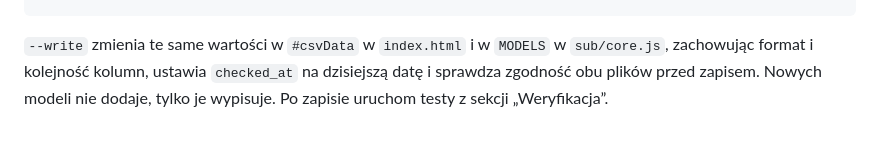
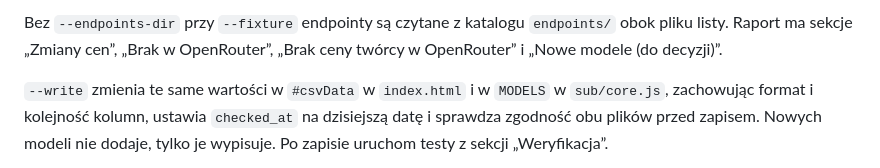
Before and after one commit to workszop/aicalc, a Markdown page: README.md, the part around one of its changes. Drawn GitHub-style; blank space fills up the shorter version.

````diff
--- a/README.md
+++ b/README.md
@@ -372,4 +408,8 @@ node scripts/update-prices.mjs --only deepseek-flash,claude-opus-5
 ```
+
+Bez `--endpoints-dir` przy `--fixture` endpointy są czytane z katalogu
+`endpoints/` obok pliku listy. Raport ma sekcje „Zmiany cen”, „Brak
+w OpenRouter”, „Brak ceny twórcy w OpenRouter” i „Nowe modele (do decyzji)”.
 
 `--write` zmienia te same wartości w `#csvData` w `index.html` i w `MODELS`
 w `sub/core.js`, zachowując format i kolejność kolumn, ustawia `checked_at` na
````
Also changed, not shown: other parts of README.md (+58 -22 lines).
